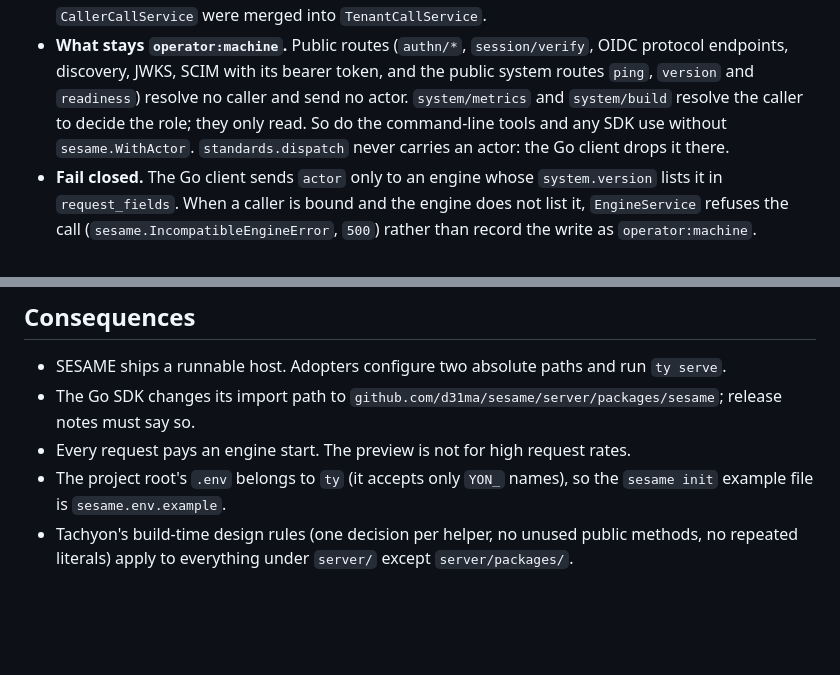
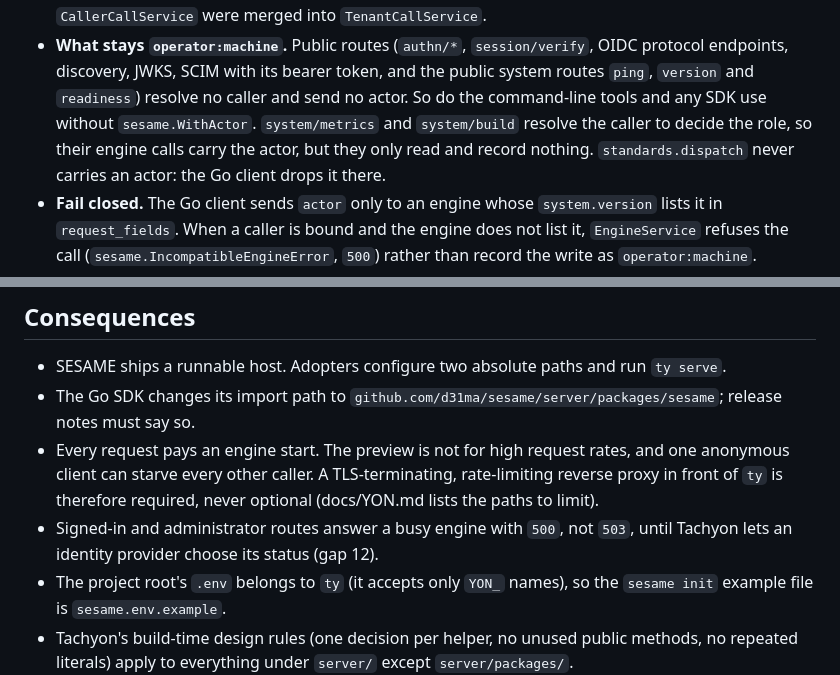
Before and after one commit to d31ma/SESAME, a Markdown page: docs/adr/0007-sesame-ships-a-yon-host-project.md, 2 parts joined by grey strips. Rendered like a GitHub page; blank space fills up the shorter version.

Commit message:
docs(adr): ADR 0007 audit and consequences for read-only administrator routes and the required proxy
Co-Authored-By: Claude Opus 5.5 <noreply@anthropic.com>

```diff
--- a/docs/adr/0007-sesame-ships-a-yon-host-project.md
+++ b/docs/adr/0007-sesame-ships-a-yon-host-project.md
@@ -248,9 +248,10 @@ of its engine requests, so the hash-chained security ledger records
 - **What stays `operator:machine`.** Public routes (`authn/*`,
   `session/verify`, OIDC protocol endpoints, discovery, JWKS, SCIM with its
   bearer token, and the public system routes `ping`, `version` and
-  `readiness`) resolve no caller and send no actor. `system/metrics` and
-  `system/build` resolve the caller to decide the role; they only read. So do
-  the command-line tools and any SDK use without `sesame.WithActor`.
+  `readiness`) resolve no caller and send no actor. So do the command-line
+  tools and any SDK use without `sesame.WithActor`. `system/metrics` and
+  `system/build` resolve the caller to decide the role, so their engine calls
+  carry the actor, but they only read and record nothing.
   `standards.dispatch` never carries an actor: the Go client drops it there.
 - **Fail closed.** The Go client sends `actor` only to an engine whose
   `system.version` lists it in `request_fields`. When a caller is bound and the
@@ -381,7 +382,11 @@ Two pieces of production code exist for tests. Both are kept deliberately:
 - The Go SDK changes its import path to
   `github.com/d31ma/sesame/server/packages/sesame`; release notes must say so.
 - Every request pays an engine start. The preview is not for high request
-  rates.
+  rates, and one anonymous client can starve every other caller. A
+  TLS-terminating, rate-limiting reverse proxy in front of `ty` is therefore
+  required, never optional (docs/YON.md lists the paths to limit).
+- Signed-in and administrator routes answer a busy engine with `500`, not
+  `503`, until Tachyon lets an identity provider choose its status (gap 12).
 - The project root's `.env` belongs to `ty` (it accepts only `YON_` names), so
   the `sesame init` example file is `sesame.env.example`.
 - Tachyon's build-time design rules (one decision per helper, no unused public
```
